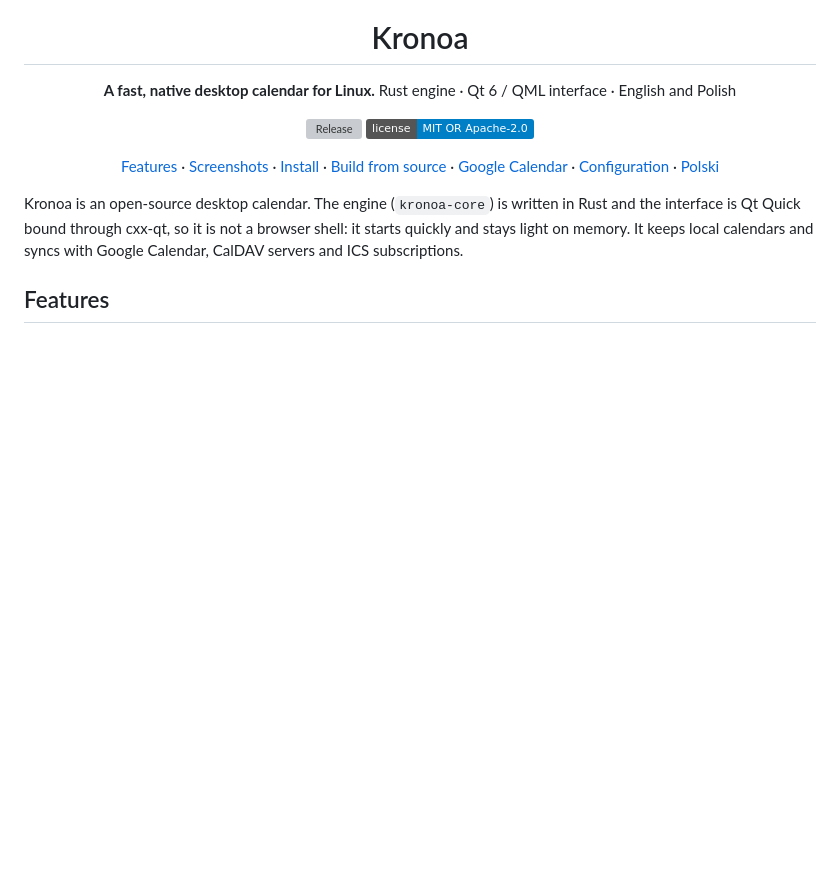
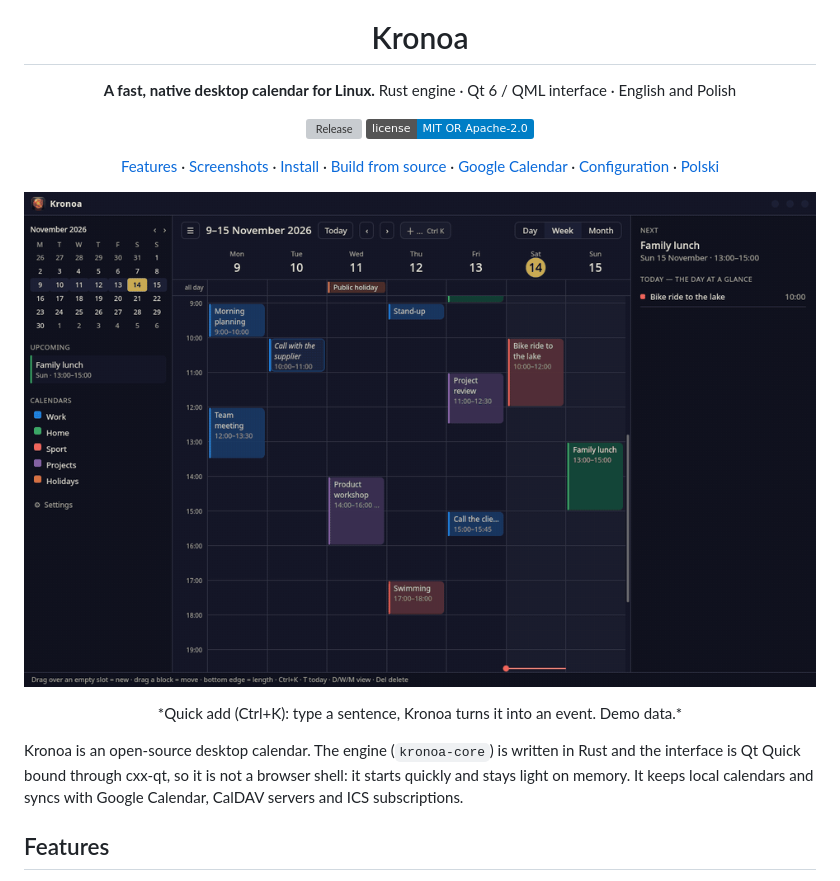
Before and after one commit to longer54/kronoa, a Markdown page: README.md, the part around the change. GitHub-like rendering; pictures changed too: docs/screenshots/kronoa-quick-add.gif (added); badges without logos; blank space fills up the shorter version; grey boxes are pictures that could not be loaded.

```diff
--- a/README.md
+++ b/README.md
@@ -13,6 +13,9 @@ Rust engine · Qt 6 / QML interface · English and Polish
 [Features](#features) · [Screenshots](#screenshots) · [Install](#install) · [Build from source](#build-from-source) · [Google Calendar](#google-calendar) · [Configuration](#configuration) · [Polski](README.pl.md)
 
 </div>
+
+<p align="center"><img src="docs/screenshots/kronoa-quick-add.gif" width="860" alt="Quick add: type a sentence, get an event"></p>
+<p align="center">*Quick add (Ctrl+K): type a sentence, Kronoa turns it into an event. Demo data.*</p>
 
 Kronoa is an open-source desktop calendar. The engine (`kronoa-core`) is written in Rust and the
 interface is Qt Quick bound through cxx-qt, so it is not a browser shell: it starts quickly and
```
Also changed, not shown: README.pl.md (+3 -0 lines).
